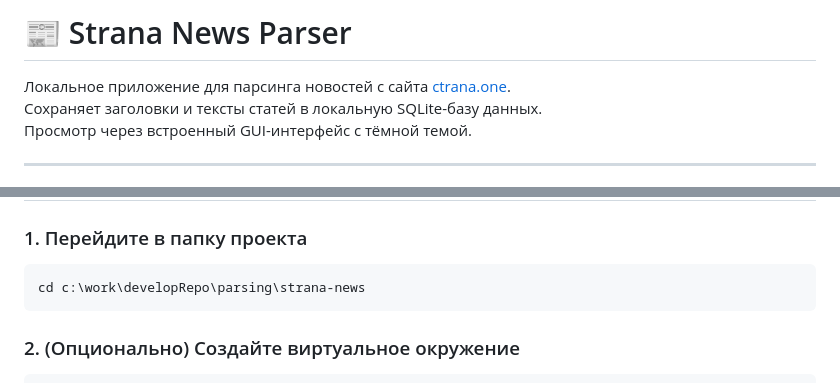
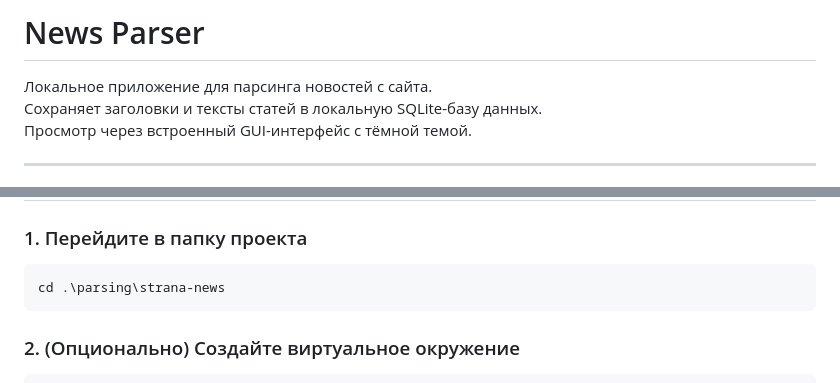
Before and after one commit to okrasnoporov-clgx/developRepo, a Markdown page: parsing/strana-news/README.md, 2 parts joined by grey strips. Drawn GitHub-style.

Commit message:
PythonNewsSiteParser update Readme

````diff
--- a/parsing/strana-news/README.md
+++ b/parsing/strana-news/README.md
@@ -1,6 +1,6 @@
-# 📰 Strana News Parser
+# News Parser
 
-Локальное приложение для парсинга новостей с сайта [ctrana.one](https://ctrana.one).
+Локальное приложение для парсинга новостей с сайта.
 Сохраняет заголовки и тексты статей в локальную SQLite-базу данных.
 Просмотр через встроенный GUI-интерфейс с тёмной темой.
 
@@ -18,7 +18,7 @@
 ### 1. Перейдите в папку проекта
 
 ```powershell
-cd c:\work\developRepo\parsing\strana-news
+cd .\parsing\strana-news
 ```
 
 ### 2. (Опционально) Создайте виртуальное окружение
````
